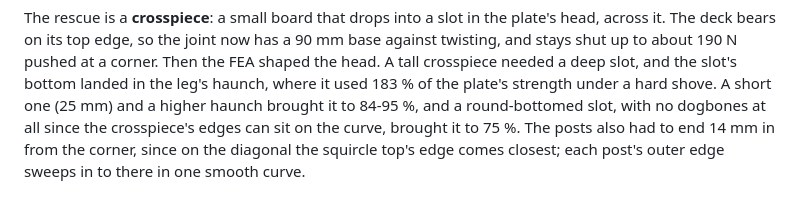
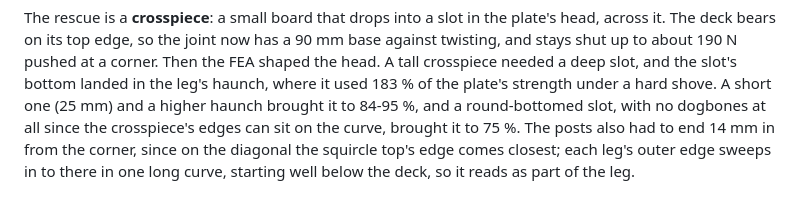
Before and after one commit to cv/kotatsu, a Markdown page: README.md, the part around the change. GitHub-like rendering.

Commit message:
docs: the posts' long sweep; figures redrawn

```diff
--- a/README.md
+++ b/README.md
@@ -463,8 +463,8 @@ pushed at a corner. Then the FEA shaped the head. A tall crosspiece needed a dee
 bottom landed in the leg's haunch, where it used 183 % of the plate's strength under a hard shove. A short
 one (25 mm) and a higher haunch brought it to 84-95 %, and a round-bottomed slot, with no dogbones at all
 since the crosspiece's edges can sit on the curve, brought it to 75 %. The posts also had to end 14 mm in from
-the corner, since on the diagonal the squircle top's edge comes closest; each post's outer edge sweeps in to
-there in one smooth curve.
+the corner, since on the diagonal the squircle top's edge comes closest; each leg's outer edge sweeps in to
+there in one long curve, starting well below the deck, so it reads as part of the leg.
 
 ![The diagonal legs in the 3-D view, with the top, futon and rug hidden: one plate on each corner's diagonal, a crosspiece under each corner of the X deck, a wedge across each arm](docs/img/v2-diagonal.jpg)
 
```
Also changed, not shown: PLAN.md (+2 -2 lines), docs/img/v2-parts.png, docs/img/v2-storage.png.
